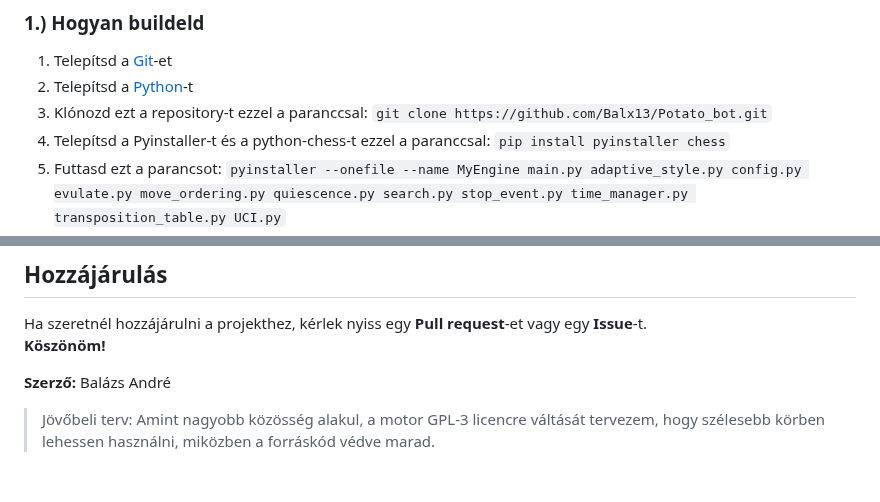
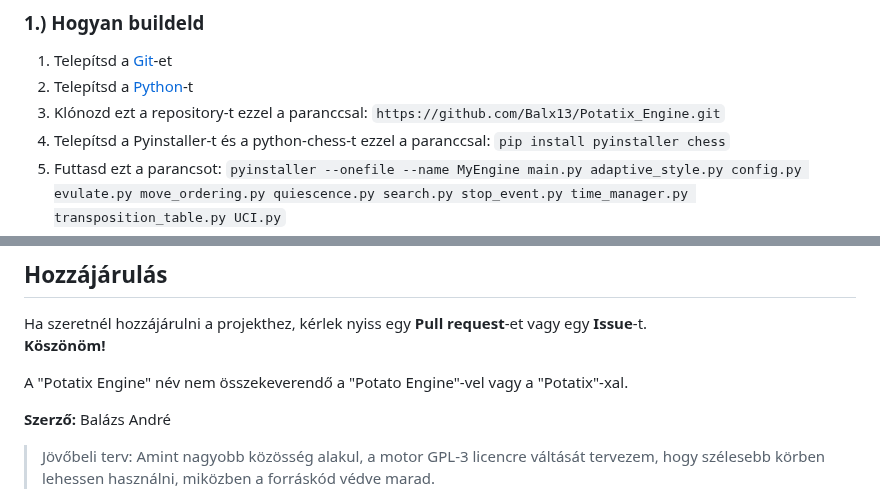
Before and after one commit to Balx13/Potatix_Engine, a Markdown page: README.md, 2 parts joined by grey strips. Drawn GitHub-style; blank space fills up the shorter version.

```diff
--- a/README.md
+++ b/README.md
@@ -48,7 +74,7 @@ If you would like to contribute to the project or have found a bug, please open
 ### 1.) Hogyan buildeld
 1. Telepítsd a [Git](https://git-scm.com)-et
 2. Telepítsd a [Python](https://www.python.org)-t
-3. Klónozd ezt a repository-t ezzel a paranccsal: `git clone https://github.com/Balx13/Potato_bot.git`
+3. Klónozd ezt a repository-t ezzel a paranccsal: `https://github.com/Balx13/Potatix_Engine.git`
 4. Telepítsd a Pyinstaller-t és a python-chess-t ezzel a paranccsal: `pip install pyinstaller chess`
 5. Futtasd ezt a parancsot: `pyinstaller --onefile --name MyEngine main.py adaptive_style.py config.py evulate.py move_ordering.py quiescence.py search.py stop_event.py time_manager.py transposition_table.py UCI.py`
 6. A build ezután megjelenik a  *dist* mappában!
@@ -64,5 +90,7 @@ If you would like to contribute to the project or have found a bug, please open
 Ha szeretnél hozzájárulni a projekthez, kérlek nyiss egy **Pull request**-et vagy egy **Issue**-t. \
 **Köszönöm!**
 
+A "Potatix Engine" név nem összekeverendő a "Potato Engine"-vel vagy a "Potatix"-xal.
+
 **Szerző:** Balázs André
 > Jövőbeli terv: Amint nagyobb közösség alakul, a motor GPL-3 licencre váltását tervezem, hogy szélesebb körben lehessen használni, miközben a forráskód védve marad.
```
Also changed, not shown: other parts of README.md (+29 -3 lines).
